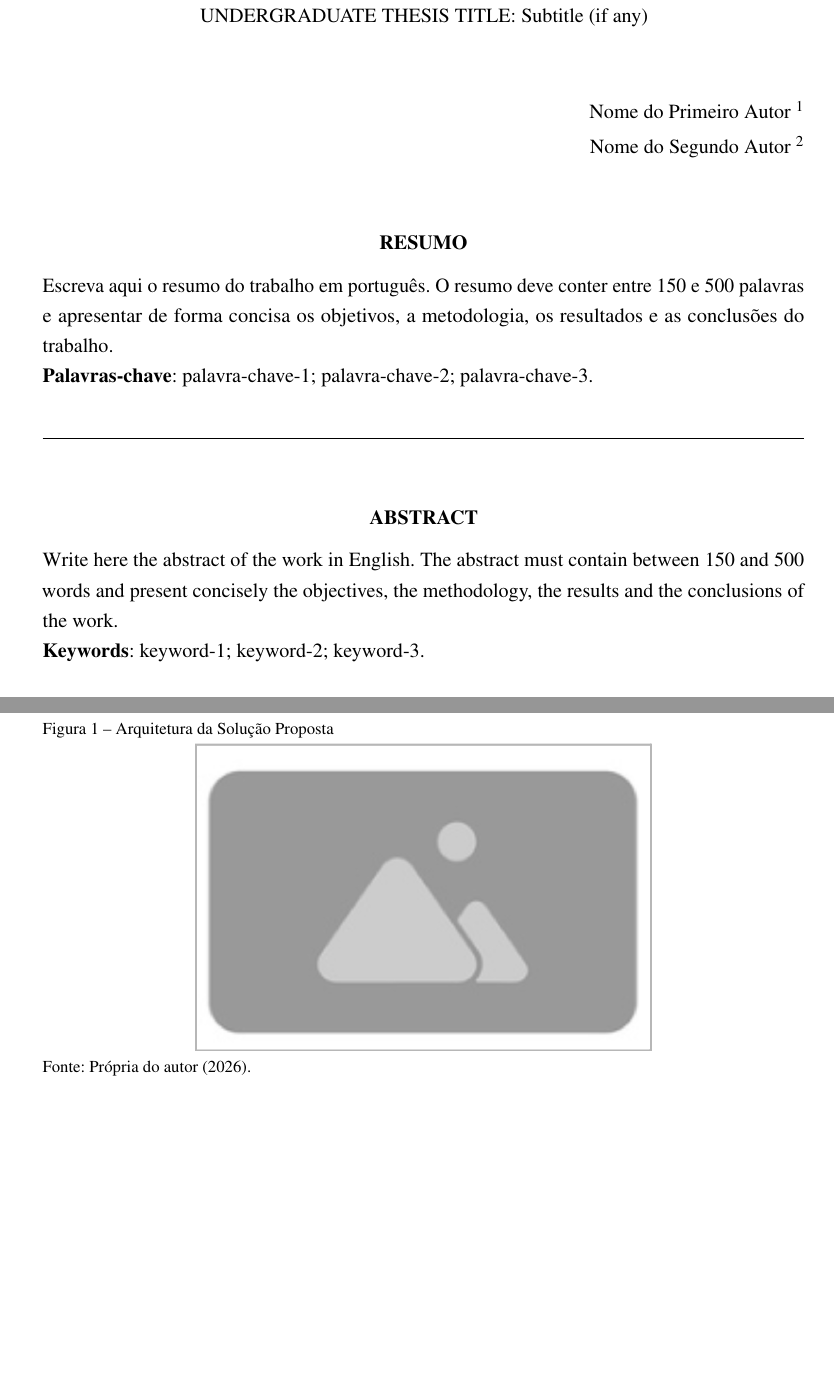
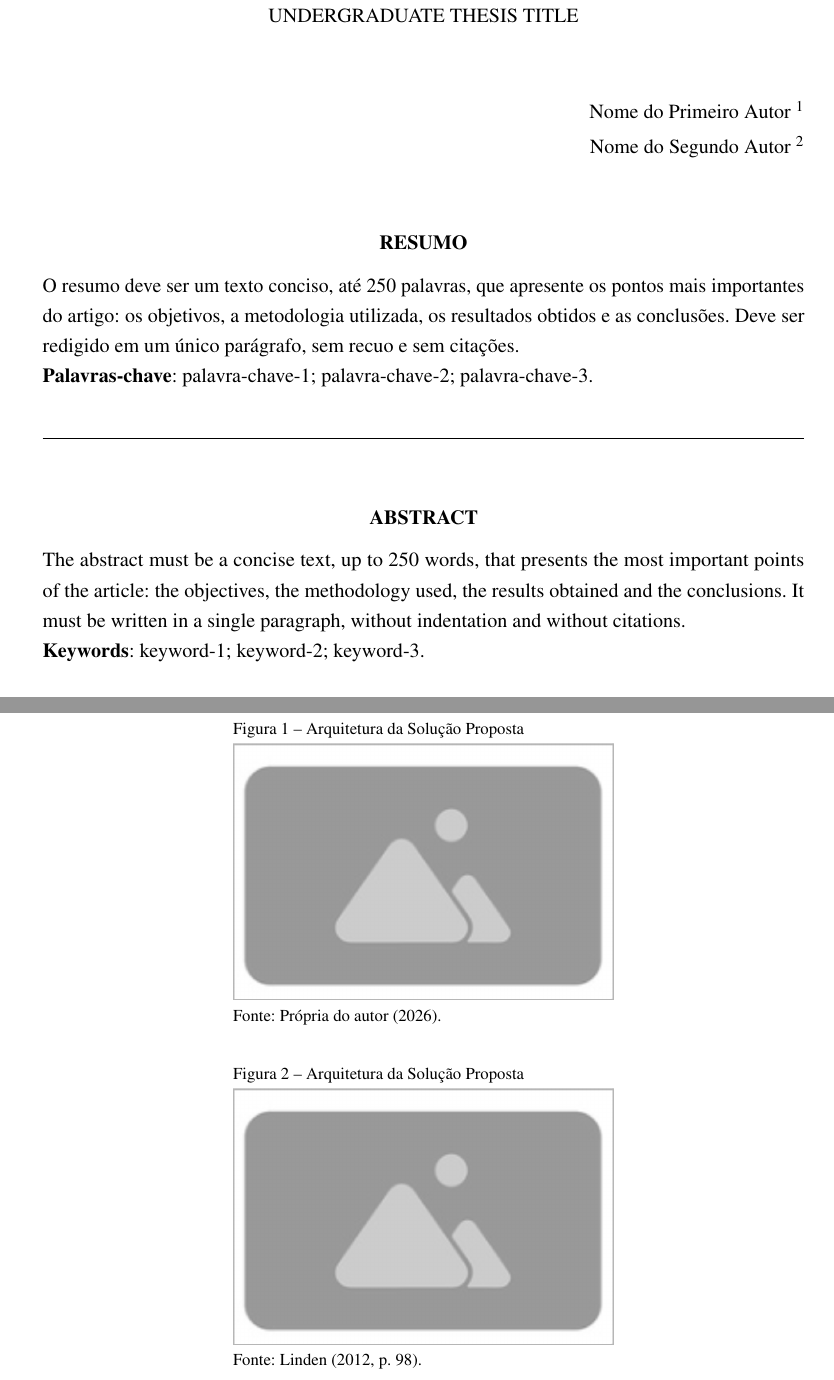
Before and after one commit to dornelles/tcc-artigo-template-latex, a LaTeX thesis (main.tex, which reads capitulos/04-desenvolvimento.tex, unijui.sty): two parts of pages 13 and 16 of 20, joined at a grey line, cut at the place of the change, the shorter picture padded with empty space. Compiled offline with pdfLaTeX.

Commit message:
finalize template structure and content guidelines

```diff
--- a/capitulos/04-desenvolvimento.tex
+++ b/capitulos/04-desenvolvimento.tex
@@ -33,12 +33,27 @@ Apresente a estrutura técnica. Utilize diagramas para representar a lógica,
 como na \autoref{fig:arquitetura}. Explique a racionalidade por trás da modelagem.
 
 \begin{figure}[htb]
+    \centering
+    \begin{minipage}{0.5\textwidth}
         \caption{\label{fig:arquitetura}Arquitetura da Solução Proposta}
-    \centering
-    \includegraphics[width=0.6\textwidth]{figuras/05-desenvolvimento/img-exemplo.png}
+        \includegraphics[width=\textwidth]{figuras/05-desenvolvimento/img-exemplo.png}
+        \par
         \legend{Fonte: Própria do autor (2026).}
+    \end{minipage}
 \end{figure}
 
+
+\begin{figure}[htb]
+    \centering
+    \begin{minipage}{0.5\textwidth}
+        \caption{\label{fig:arquitetura}Arquitetura da Solução Proposta}
+        \includegraphics[width=\textwidth]{figuras/05-desenvolvimento/img-exemplo.png}
+        \par
+        \legend{Fonte: \citeonline[p.~98]{linden2012}.}
+    \end{minipage}
+\end{figure}
+
+% \citeonline{}Silva et. al (ano, p. xx)
 %-------------------------------------------------------------------------------
 % Implementação
 %-------------------------------------------------------------------------------
--- a/main.tex
+++ b/main.tex
@@ -117,10 +117,10 @@
 % --- Informações do documento (preencher conforme o trabalho) ---
 
 \titulo{TÍTULO DO TRABALHO DE CONCLUSÃO DE CURSO}
-\subtitulo{Subtítulo (se houver)}
+% \subtitulo{Subtítulo (se houver)}
 
 \tituloemingles{UNDERGRADUATE THESIS TITLE}
-\subtituloemingles{Subtitle (if any)}
+% \subtituloemingles{Subtitle (if any)}
 
 \autor{Nome do Estudante}
 \local{Ijuí/RS}
@@ -143,7 +143,7 @@
 % --- Informações específicas da UNIJUÍ (definidas no unijui.sty) ---
 \campus{Ijuí}
 \curso{Ciência da Computação}
-\professordabanca{Prof(a). XXXX}
+\professordabanca{Prof(a). xxxx}
 \datadabanca{XX}{XXX}{XXXX}
 
 % --- Preâmbulo (texto da folha de rosto e aprovação) ---
@@ -155,26 +155,29 @@
             como requisito para a obtenção do título de xxxx}
 
 
-
 % --- Texto de apresentação ---
 \textoapresentacao{
-    O presente trabalho será submetido ao Periódico xxxx e segue a normas específicas para essa publicação, que se encontram em anexo. \par
-    A pedido dos autores o artigo anexo neste trabalho não será disponibilizado neste pdf. Após a Introdução seguem as Considerações Finais e elementos pós-textuais.
+    O presente trabalho será submetido ao Periódico xxxx e segue a normas específicas
+    para essa publicação, que se encontram em anexo. \par
+    A pedido dos autores o artigo anexo neste trabalho não será disponibilizado neste pdf.
+    Após a Introdução seguem as Considerações Finais e elementos pós-textuais.
 }
 
 % --- Resumo e Abstract ---
 \resumoemportugues{%
-    Escreva aqui o resumo do trabalho em português. O resumo deve conter
-    entre 150 e 500 palavras e apresentar de forma concisa os objetivos,
-    a metodologia, os resultados e as conclusões do trabalho.
+   O resumo deve ser um texto conciso, até 250 palavras, que apresente os
+   pontos mais importantes do artigo: os objetivos, a metodologia utilizada,
+   os resultados obtidos e as conclusões. Deve ser redigido em um único parágrafo,
+   sem recuo e sem citações.
 }
 % Instrução: Use letras minúsculas para as palavras-chave, separe-as com ponto e vírgula (;) e encerre a última com um ponto (.)
 \palavraschaveemportugues{palavra-chave-1; palavra-chave-2; palavra-chave-3.}
 
 \resumoemingles{
-    Write here the abstract of the work in English. The abstract must contain
-    between 150 and 500 words and present concisely the objectives,
-    the methodology, the results and the conclusions of the work.
+   The abstract must be a concise text, up to 250 words, that presents the
+   most important points of the article: the objectives, the methodology used,
+   the results obtained and the conclusions. It must be written in a single
+   paragraph, without indentation and without citations.
 }
 % Instruction: Use lowercase letters for keywords, separate them with semicolons (;) and end the last one with a period (.).
 \palavraschaveemingles{keyword-1; keyword-2; keyword-3.}
--- a/unijui.sty
+++ b/unijui.sty
@@ -156,10 +156,8 @@
 % Caption = título acima do float (memoir)
 \captionnamefont{\footnotesize}     % "Figura X –" em tamanho 10
 \captiontitlefont{\footnotesize}    % texto do título em tamanho 10
-\captionstyle{\raggedright}         % Alinhar a caption à esquerda
-\captionsetup{singlelinecheck=false, justification=raggedright}
-
-% --- Espaçamento entre caption/legend e o conteúdo ---
+\captionstyle{\raggedright}         % Alinhar a caption à esquerda (memoir)
+\captionsetup{singlelinecheck=false, justification=raggedright} % Alinhar a caption à esquerda (pacote caption)
 \setlength{\abovecaptionskip}{2pt}  % espaço acima do caption (entre texto e caption)
 \setlength{\belowcaptionskip}{2pt}  % espaço abaixo do caption (entre caption e conteúdo)
 \setlength{\textfloatsep}{15pt} % espaço entre a figura e o texto do documento
```
Also changed, not shown: main.pdf, capitulos/04-desenvolvimento.tex (4 more changed lines). Lines whose indentation alone changed are shown as unchanged.
